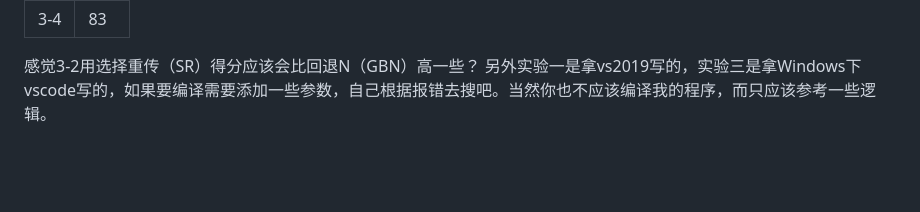
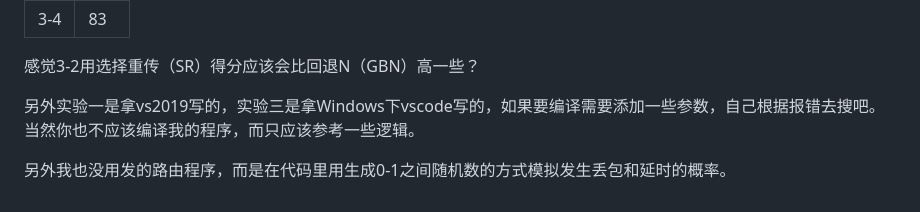
Before and after one commit to water-00/network, a Markdown page: README.md, the part around the change. GitHub-like rendering; blank space fills up the shorter version.

```diff
--- a/README.md
+++ b/README.md
@@ -94,4 +94,7 @@ l Wireshark捕获交互过程（提交捕获文件）（20分）
 | 3-4  | 83   |
 
 感觉3-2用选择重传（SR）得分应该会比回退N（GBN）高一些？
+
 另外实验一是拿vs2019写的，实验三是拿Windows下vscode写的，如果要编译需要添加一些参数，自己根据报错去搜吧。当然你也不应该编译我的程序，而只应该参考一些逻辑。
+
+另外我也没用发的路由程序，而是在代码里用生成0-1之间随机数的方式模拟发生丢包和延时的概率。
```
